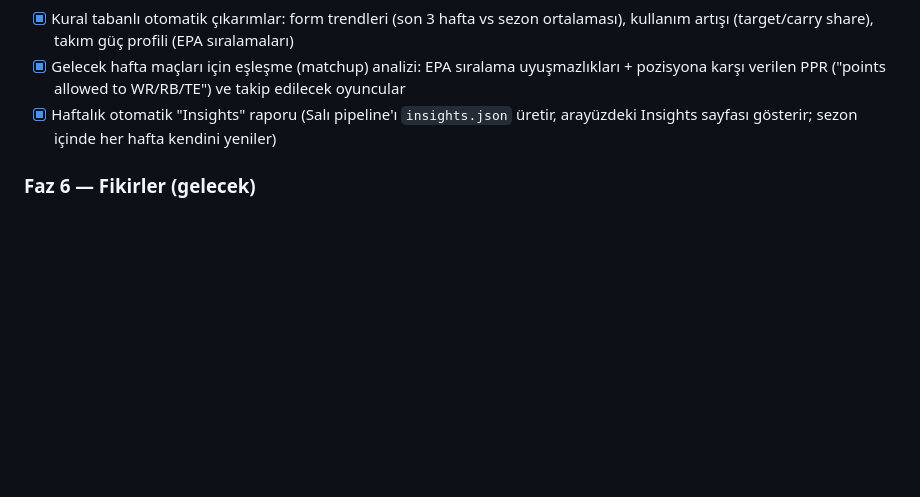
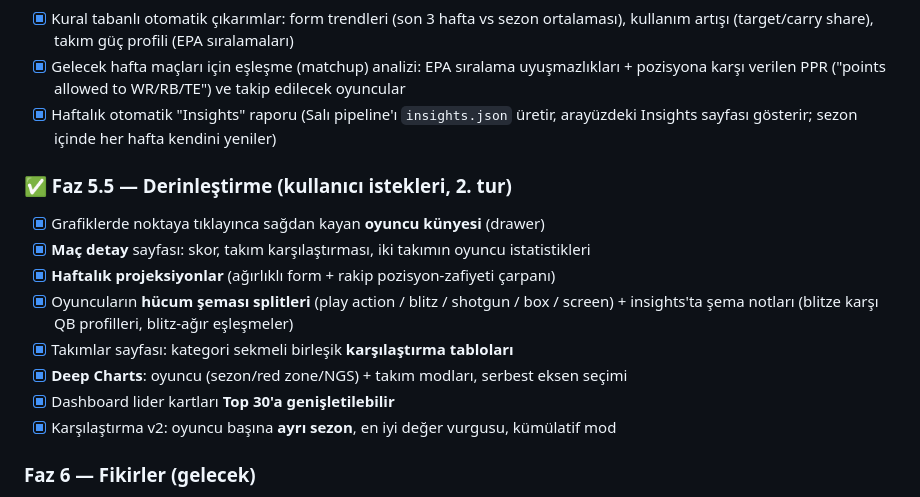
Before and after one commit to mertergun95/NFL-Tracker, a Markdown page: ROADMAP.md, the part around the change. Drawn GitHub-style; blank space fills up the shorter version.

Commit message:
ROADMAP: Faz 5.5 derinleştirme maddeleri işaretlendi
Co-Authored-By: Claude Fable 5 <noreply@anthropic.com>
Claude-Session: https://claude.ai/code/session_01AXBioFUk391HDW3SjSTLiG

```diff
--- a/ROADMAP.md
+++ b/ROADMAP.md
@@ -102,6 +102,17 @@ tamamlayıcı veriler ve içerik ilhamı için ek kaynak olarak planda duruyor.
 - [x] Haftalık otomatik "Insights" raporu (Salı pipeline'ı `insights.json` üretir,
       arayüzdeki Insights sayfası gösterir; sezon içinde her hafta kendini yeniler)
 
+### ✅ Faz 5.5 — Derinleştirme (kullanıcı istekleri, 2. tur)
+- [x] Grafiklerde noktaya tıklayınca sağdan kayan **oyuncu künyesi** (drawer)
+- [x] **Maç detay** sayfası: skor, takım karşılaştırması, iki takımın oyuncu istatistikleri
+- [x] **Haftalık projeksiyonlar** (ağırlıklı form + rakip pozisyon-zafiyeti çarpanı)
+- [x] Oyuncuların **hücum şeması splitleri** (play action / blitz / shotgun / box / screen)
+      + insights'ta şema notları (blitze karşı QB profilleri, blitz-ağır eşleşmeler)
+- [x] Takımlar sayfası: kategori sekmeli birleşik **karşılaştırma tabloları**
+- [x] **Deep Charts**: oyuncu (sezon/red zone/NGS) + takım modları, serbest eksen seçimi
+- [x] Dashboard lider kartları **Top 30'a genişletilebilir**
+- [x] Karşılaştırma v2: oyuncu başına **ayrı sezon**, en iyi değer vurgusu, kümülatif mod
+
 ### Faz 6 — Fikirler (gelecek)
 - [ ] Oyuncu bazlı kariyer trend sayfaları (sezonlar arası çizgi grafikler)
 - [ ] Haftalık e-posta/Slack özeti, insights arşivi
```
